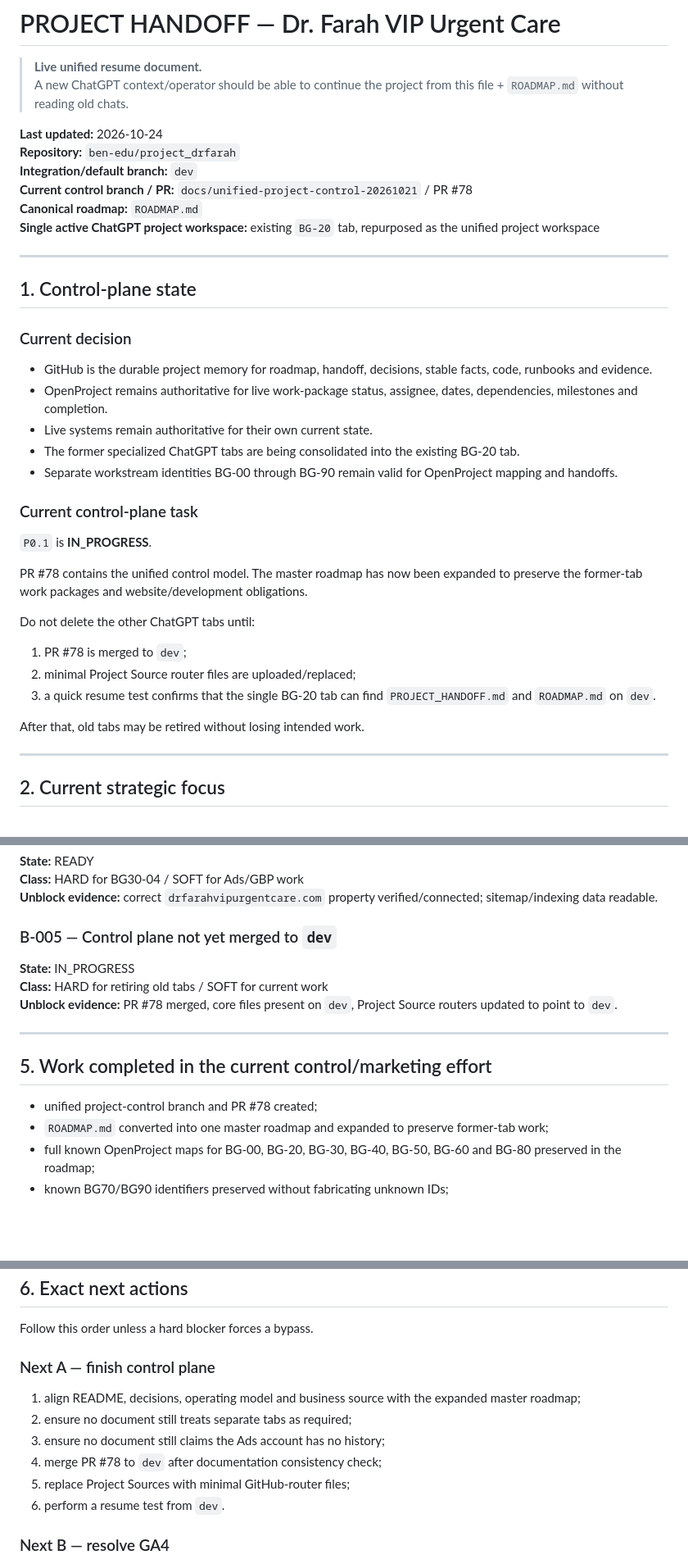
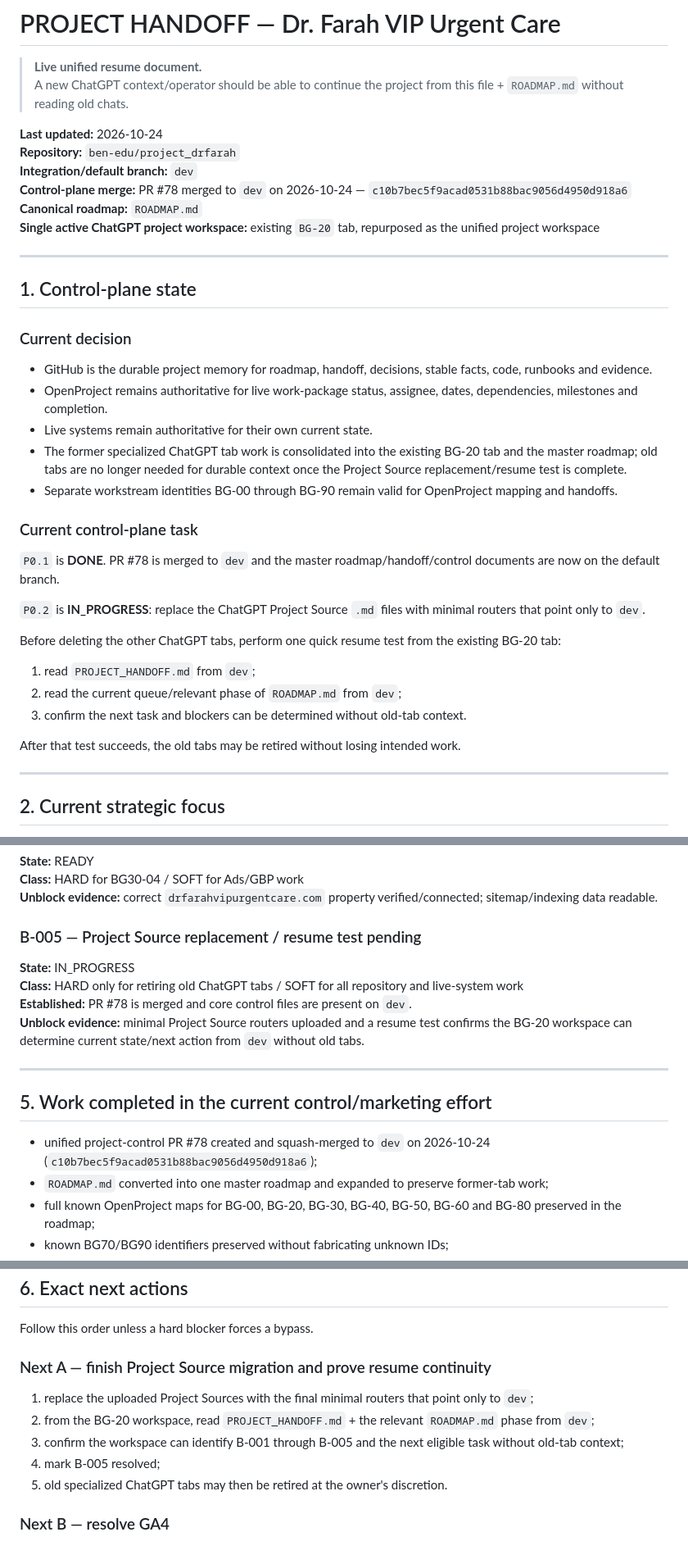
Before and after one commit to ben-edu/project_drfarah, a Markdown page: PROJECT_HANDOFF.md, 3 parts joined by grey strips. Shown at 82% size. Drawn GitHub-style; blank space fills up the shorter version.

Commit message:
docs: mark control-plane merge complete and update resume state

```diff
--- a/PROJECT_HANDOFF.md
+++ b/PROJECT_HANDOFF.md
@@ -6,7 +6,7 @@
 **Last updated:** 2026-10-24
 **Repository:** `ben-edu/project_drfarah`
 **Integration/default branch:** `dev`
-**Current control branch / PR:** `docs/unified-project-control-20261021` / PR #78
+**Control-plane merge:** PR #78 merged to `dev` on 2026-10-24 — `c10b7bec5f9acad0531b88bac9056d4950d918a6`
 **Canonical roadmap:** `ROADMAP.md`
 **Single active ChatGPT project workspace:** existing `BG-20` tab, repurposed as the unified project workspace
 
@@ -19,22 +19,22 @@
 - GitHub is the durable project memory for roadmap, handoff, decisions, stable facts, code, runbooks and evidence.
 - OpenProject remains authoritative for live work-package status, assignee, dates, dependencies, milestones and completion.
 - Live systems remain authoritative for their own current state.
-- The former specialized ChatGPT tabs are being consolidated into the existing BG-20 tab.
+- The former specialized ChatGPT tab work is consolidated into the existing BG-20 tab and the master roadmap; old tabs are no longer needed for durable context once the Project Source replacement/resume test is complete.
 - Separate workstream identities BG-00 through BG-90 remain valid for OpenProject mapping and handoffs.
 
 ### Current control-plane task
 
-`P0.1` is **IN_PROGRESS**.
+`P0.1` is **DONE**. PR #78 is merged to `dev` and the master roadmap/handoff/control documents are now on the default branch.
 
-PR #78 contains the unified control model. The master roadmap has now been expanded to preserve the former-tab work packages and website/development obligations.
+`P0.2` is **IN_PROGRESS**: replace the ChatGPT Project Source `.md` files with minimal routers that point only to `dev`.
 
-Do not delete the other ChatGPT tabs until:
+Before deleting the other ChatGPT tabs, perform one quick resume test from the existing BG-20 tab:
 
-1. PR #78 is merged to `dev`;
-2. minimal Project Source router files are uploaded/replaced;
-3. a quick resume test confirms that the single BG-20 tab can find `PROJECT_HANDOFF.md` and `ROADMAP.md` on `dev`.
+1. read `PROJECT_HANDOFF.md` from `dev`;
+2. read the current queue/relevant phase of `ROADMAP.md` from `dev`;
+3. confirm the next task and blockers can be determined without old-tab context.
 
-After that, old tabs may be retired without losing intended work.
+After that test succeeds, the old tabs may be retired without losing intended work.
 
 ---
 
@@ -196,17 +196,18 @@ This is a current priority, not a future optional task.
 **Class:** HARD for BG30-04 / SOFT for Ads/GBP work
 **Unblock evidence:** correct `drfarahvipurgentcare.com` property verified/connected; sitemap/indexing data readable.
 
-### B-005 — Control plane not yet merged to `dev`
+### B-005 — Project Source replacement / resume test pending
 
 **State:** IN_PROGRESS
-**Class:** HARD for retiring old tabs / SOFT for current work
-**Unblock evidence:** PR #78 merged, core files present on `dev`, Project Source routers updated to point to `dev`.
+**Class:** HARD only for retiring old ChatGPT tabs / SOFT for all repository and live-system work
+**Established:** PR #78 is merged and core control files are present on `dev`.
+**Unblock evidence:** minimal Project Source routers uploaded and a resume test confirms the BG-20 workspace can determine current state/next action from `dev` without old tabs.
 
 ---
 
 ## 5. Work completed in the current control/marketing effort
 
-- unified project-control branch and PR #78 created;
+- unified project-control PR #78 created and squash-merged to `dev` on 2026-10-24 (`c10b7bec5f9acad0531b88bac9056d4950d918a6`);
 - `ROADMAP.md` converted into one master roadmap and expanded to preserve former-tab work;
 - full known OpenProject maps for BG-00, BG-20, BG-30, BG-40, BG-50, BG-60 and BG-80 preserved in the roadmap;
 - known BG70/BG90 identifiers preserved without fabricating unknown IDs;
@@ -226,14 +227,13 @@ This is a current priority, not a future optional task.
 
 Follow this order unless a hard blocker forces a bypass.
 
-### Next A — finish control plane
+### Next A — finish Project Source migration and prove resume continuity
 
-1. align README, decisions, operating model and business source with the expanded master roadmap;
-2. ensure no document still treats separate tabs as required;
-3. ensure no document still claims the Ads account has no history;
-4. merge PR #78 to `dev` after documentation consistency check;
-5. replace Project Sources with minimal GitHub-router files;
-6. perform a resume test from `dev`.
+1. replace the uploaded Project Sources with the final minimal routers that point only to `dev`;
+2. from the BG-20 workspace, read `PROJECT_HANDOFF.md` + the relevant `ROADMAP.md` phase from `dev`;
+3. confirm the workspace can identify B-001 through B-005 and the next eligible task without old-tab context;
+4. mark B-005 resolved;
+5. old specialized ChatGPT tabs may then be retired at the owner's discretion.
 
 ### Next B — resolve GA4
 
```
